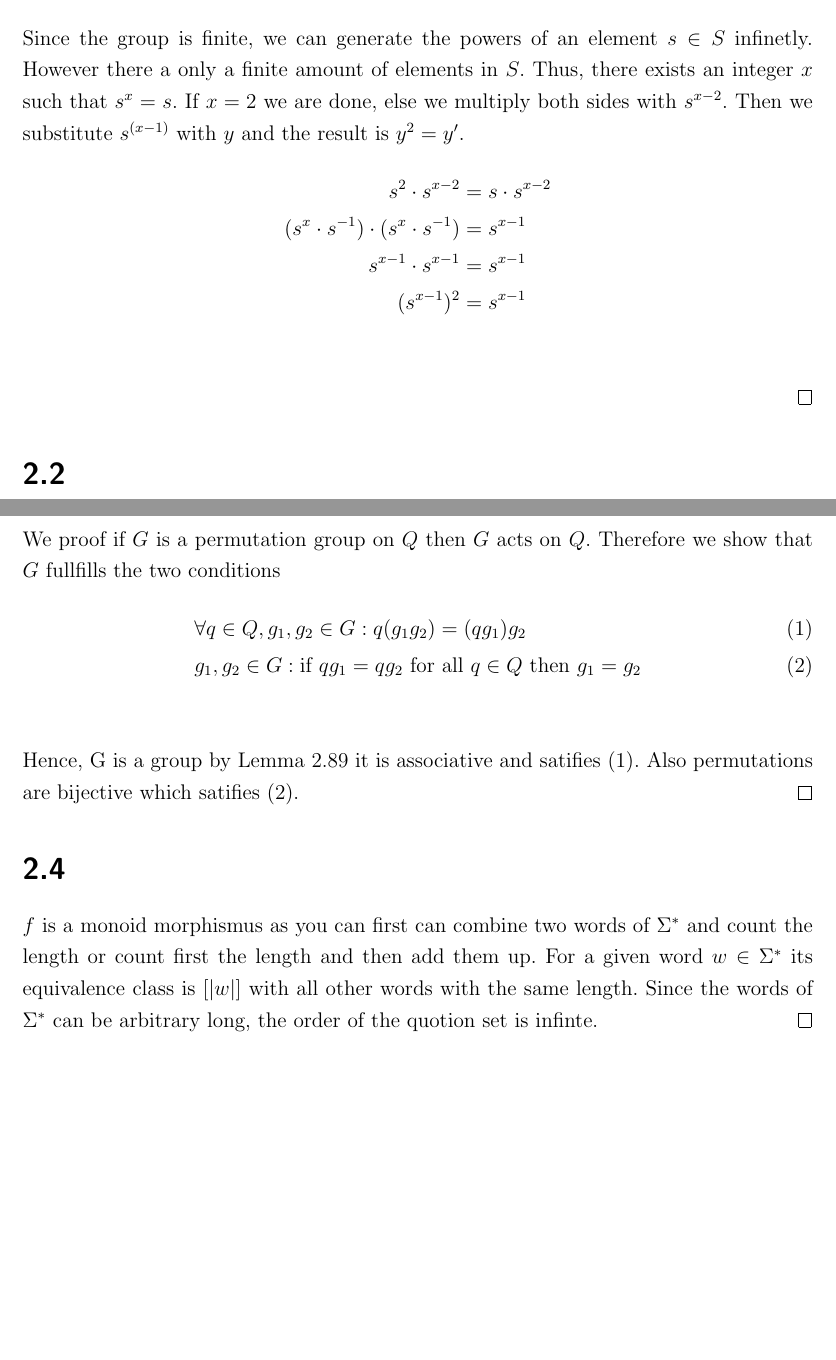
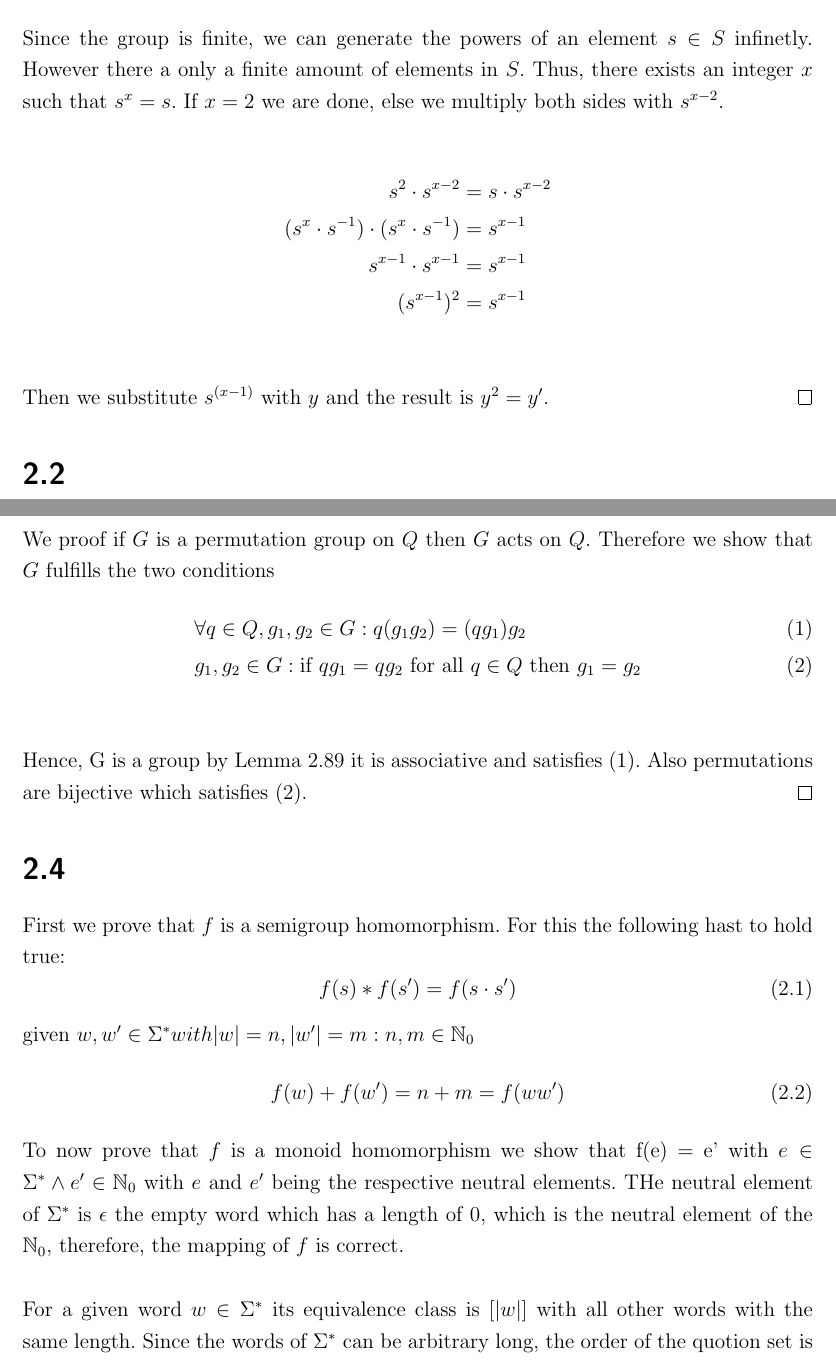
Before and after one commit to aeropagz/aat, a LaTeX document (02.tex): two parts of pages 1 and 2 of 2, joined at a grey line, cut so that both start at the same text. Compiled offline with pdfLaTeX.

Commit message:
Changed 2.4 A)

```diff
--- a/02.tex
+++ b/02.tex
@@ -43,13 +43,14 @@ Since the group is finite, we can generate the powers of an element $s \in S$ in
 However there a only a finite amount of elements in $S$.
 Thus, there exists an integer $x$ such that $s^x=s$.
 If $x=2$ we are done, else we multiply both sides with $s^{x-2}$.
-Then we substitute $s^{(x-1)}$ with $y$ and the result is $y^2 = y'$.
+
 \begin{align*}
     s^2 \cdot s^{x-2} &= s \cdot s^{x-2} \\
     (s^{x} \cdot s^{-1}) \cdot (s^{x} \cdot s^{-1}) &= s^{x-1} \\
     s^{x-1} \cdot s^{x-1} &= s^{x-1} \\
     (s^{x-1})^2 &= s^{x-1} \\
 \end{align*}
+Then we substitute $s^{(x-1)}$ with $y$ and the result is $y^2 = y'$.
 \qed
 
 \section{}
@@ -74,18 +75,29 @@ Since we proofed that $\sim_H$ is a equivalence relation, $G/H$ is partition ind
 
 \section{}
 We proof if $G$ is a permutation group on $Q$ then $G$ acts on $Q$.
-Therefore we show that $G$ fullfills the two conditions
+Therefore we show that $G$ fulfills the two conditions
 \begin{align*}
     & \forall q \in Q, g_1,g_2 \in G: q(g_1g_2) = (qg_1)g_2 \label{eq0}\tag{1} \\
     & g_1,g_2 \in G: \text{if } qg_1 = qg_2 \text{ for all } q \in Q \text{ then } g_1 = g_2 \label{eq1}\tag{2} \\
 \end{align*}
-Hence, G is a group by Lemma 2.89 it is associative and satifies \eqref{eq0}.
-Also permutations are bijective which satifies \eqref{eq1}.
+Hence, G is a group by Lemma 2.89 it is associative and satisfies \eqref{eq0}.
+Also permutations are bijective which satisfies \eqref{eq1}.
 \qed
 
 \section{}
-$f$ is a monoid morphismus as you can first can combine two words of $\Sigma^*$ and count the length or count first the length and then add them up.
-For a given word $w \in \Sigma^*$ its equivalence class is $[|w|]$ with all other words with the same length.
-Since the words of $\Sigma^*$ can be arbitrary long, the order of the quotion set is infinte.
+
+First we prove that $f$ is a semigroup homomorphism. For this the following hast to hold true:
+\begin{equation}
+    f(s) * f(s') = f(s \cdot s')
+\end{equation}
+
+given $w, w' \in \Sigma ^* with |w| = n, |w'| = m : n,m \in \mathbb{N\textsubscript{0}}$
+\begin{equation}
+    f(w)+f(w') = n+m = f(ww')
+\end{equation}
+To now prove that $f$ is a monoid homomorphism we show that f(e) = e' with $e \in \Sigma ^* \land e' \in \mathbb{N\textsubscript{0}}$ with $e$ and $e'$ being the respective neutral elements. THe neutral element of $\Sigma ^*$ is $\epsilon$ the empty word which has a length of $0$, which is the neutral element of the $\mathbb{N\textsubscript{0}}$, therefore, the mapping of $f$ is correct.\\
+
+For a given word $w \in \Sigma ^*$ its equivalence class is $[|w|]$ with all other words with the same length.
+Since the words of $\Sigma ^*$ can be arbitrary long, the order of the quotion set is infinte.
 \qed
 \end{document}
```
Also changed, not shown: 02.pdf.
